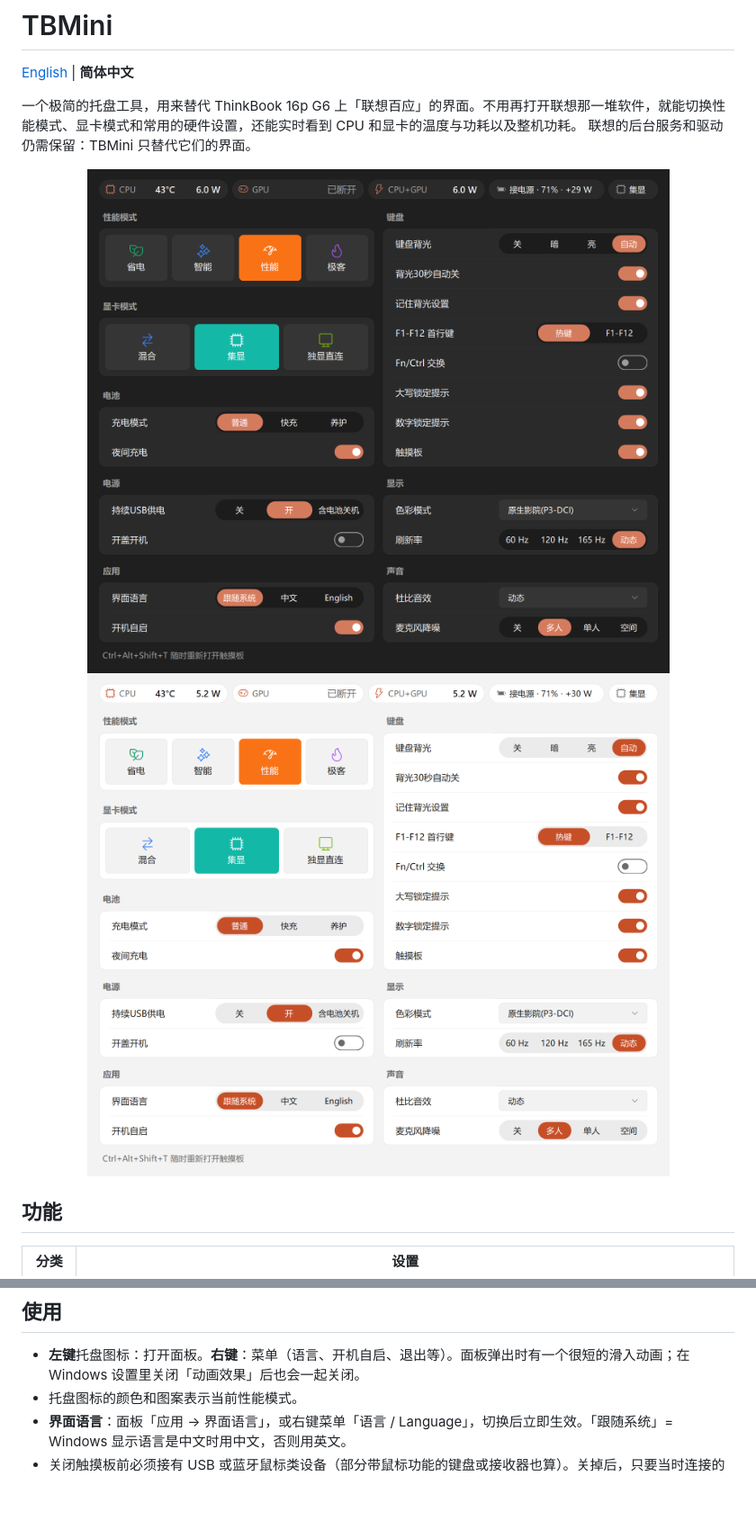
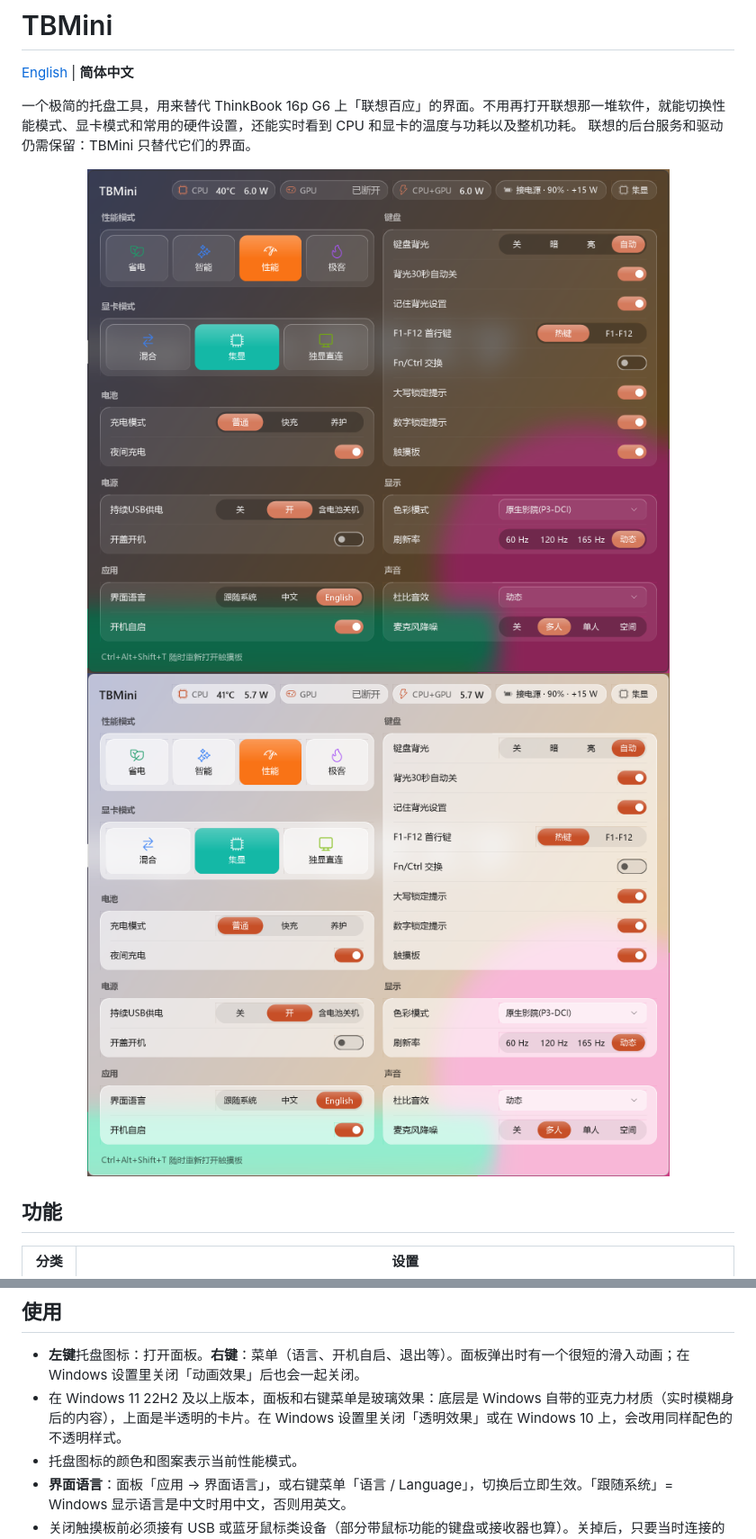
Before and after one commit to FrostFlops/TBmini, a Markdown page: README.zh-CN.md, 2 parts joined by grey strips. Shown at 90% size. Drawn GitHub-style; pictures changed too: docs/screenshot-zh-dark.png, docs/screenshot-zh-light.png; blank space fills up the shorter version.

```diff
--- a/README.zh-CN.md
+++ b/README.zh-CN.md
@@ -55,6 +55,7 @@
 ## 使用
 
 - **左键**托盘图标：打开面板。**右键**：菜单（语言、开机自启、退出等）。面板弹出时有一个很短的滑入动画；在 Windows 设置里关闭「动画效果」后也会一起关闭。
+- 在 Windows 11 22H2 及以上版本，面板和右键菜单是玻璃效果：底层是 Windows 自带的亚克力材质（实时模糊身后的内容），上面是半透明的卡片。在 Windows 设置里关闭「透明效果」或在 Windows 10 上，会改用同样配色的不透明样式。
 - 托盘图标的颜色和图案表示当前性能模式。
 - **界面语言**：面板「应用 → 界面语言」，或右键菜单「语言 / Language」，切换后立即生效。「跟随系统」= Windows 显示语言是中文时用中文，否则用英文。
 - 关闭触摸板前必须接有 USB 或蓝牙鼠标类设备（部分带鼠标功能的键盘或接收器也算）。关掉后，只要当时连接的任一鼠标被拔掉，触摸板会自动重新打开。TBMini 运行时，按 **Ctrl+Alt+Shift+T** 也可以重新打开触摸板。
```
Also changed, not shown: README.md (+1 -0 lines), docs/screenshot-en-dark.png, docs/screenshot-en-light.png, 4 other files.
